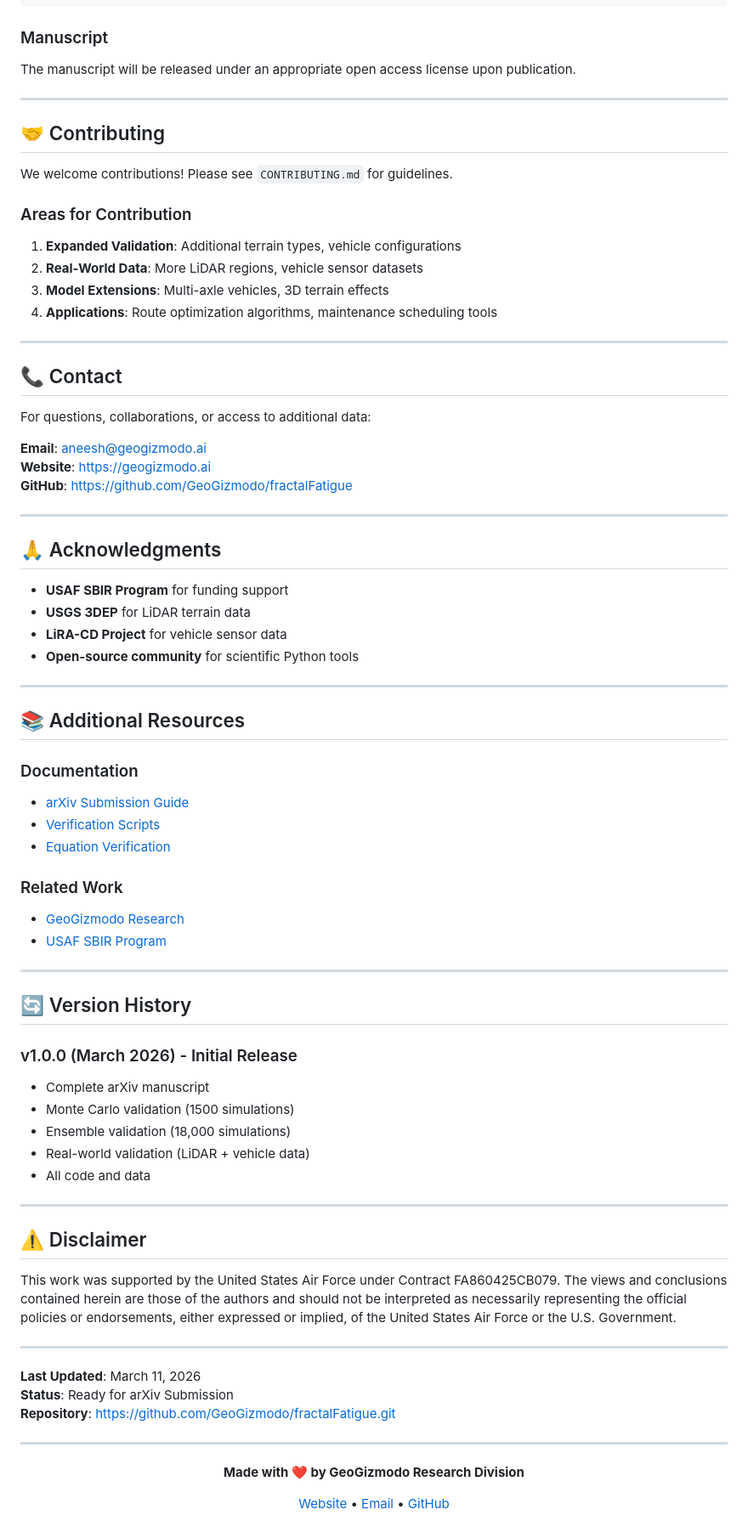
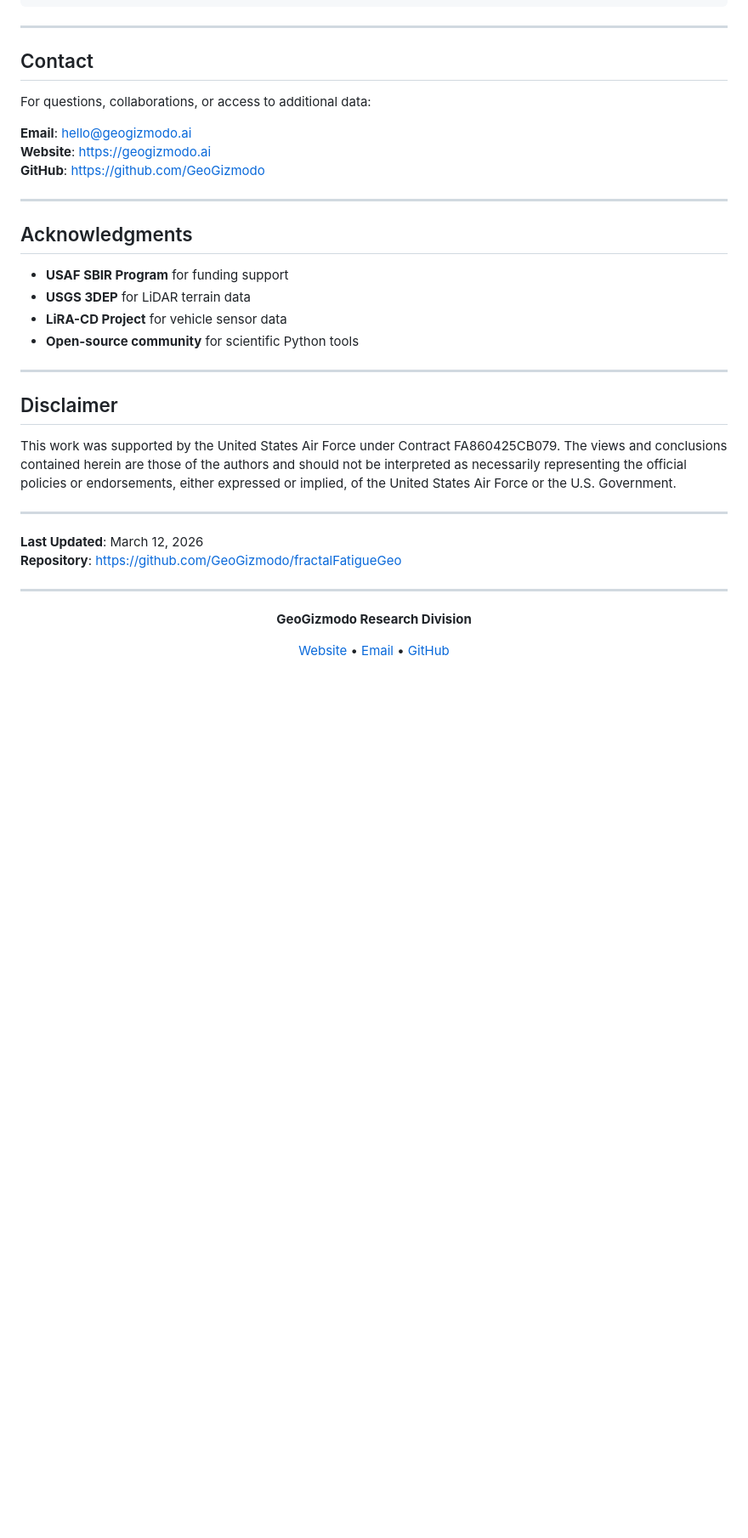
Before and after one commit to GeoGizmodo/fractalFatigueGeo, a Markdown page: README.md, the part around one of its changes. Shown at 85% size. Drawn GitHub-style; blank space fills up the shorter version.

Commit message:
Update README with correct authors (Alex Zare) and complete professional structure

````diff
--- a/README.md
+++ b/README.md
@@ -334,36 +289,19 @@ OUT OF OR IN CONNECTION WITH THE SOFTWARE OR THE USE OR OTHER DEALINGS IN THE
 SOFTWARE.
 ```
 
-### Manuscript
+---
 
-The manuscript will be released under an appropriate open access license upon publication.
+## Contact
+
+For questions, collaborations, or access to additional data:
+
+**Email**: hello@geogizmodo.ai
+**Website**: https://geogizmodo.ai
+**GitHub**: https://github.com/GeoGizmodo
 
 ---
 
-## 🤝 Contributing
-
-We welcome contributions! Please see `CONTRIBUTING.md` for guidelines.
-
-### Areas for Contribution
-
-1. **Expanded Validation**: Additional terrain types, vehicle configurations
-2. **Real-World Data**: More LiDAR regions, vehicle sensor datasets
-3. **Model Extensions**: Multi-axle vehicles, 3D terrain effects
-4. **Applications**: Route optimization algorithms, maintenance scheduling tools
-
----
-
-## 📞 Contact
-
-For questions, collaborations, or access to additional data:
-
-**Email**: aneesh@geogizmodo.ai
-**Website**: https://geogizmodo.ai
-**GitHub**: https://github.com/GeoGizmodo/fractalFatigue
-
----
-
-## 🙏 Acknowledgments
+## Acknowledgments
 
 - **USAF SBIR Program** for funding support
 - **USGS 3DEP** for LiDAR terrain data
@@ -372,43 +310,18 @@ For questions, collaborations, or access to additional data:
 
 ---
 
-## 📚 Additional Resources
-
-### Documentation
-- [arXiv Submission Guide](docs/ARXIV_READY_FOR_SUBMISSION.md)
-- [Verification Scripts](docs/verification_scripts/)
-- [Equation Verification](code/analysis/verify_all_equations_sympy.py)
-
-### Related Work
-- [GeoGizmodo Research](https://geogizmodo.ai/research)
-- [USAF SBIR Program](https://www.afsbirsttr.af.mil/)
-
----
-
-## 🔄 Version History
-
-### v1.0.0 (March 2026) - Initial Release
-- Complete arXiv manuscript
-- Monte Carlo validation (1500 simulations)
-- Ensemble validation (18,000 simulations)
-- Real-world validation (LiDAR + vehicle data)
-- All code and data
-
----
-
-## ⚠️ Disclaimer
+## Disclaimer
 
 This work was supported by the United States Air Force under Contract FA860425CB079. The views and conclusions contained herein are those of the authors and should not be interpreted as necessarily representing the official policies or endorsements, either expressed or implied, of the United States Air Force or the U.S. Government.
 
 ---
 
-**Last Updated**: March 11, 2026
-**Status**: Ready for arXiv Submission
-**Repository**: https://github.com/GeoGizmodo/fractalFatigue.git
+**Last Updated**: March 12, 2026
+**Repository**: https://github.com/GeoGizmodo/fractalFatigueGeo
 
 ---
 
 <div align="center">
 
-**Made with ❤️ by GeoGizmodo Research Division**
+**GeoGizmodo Research Division**
 
````
Also changed, not shown: other parts of README.md (+27 -72 lines).
